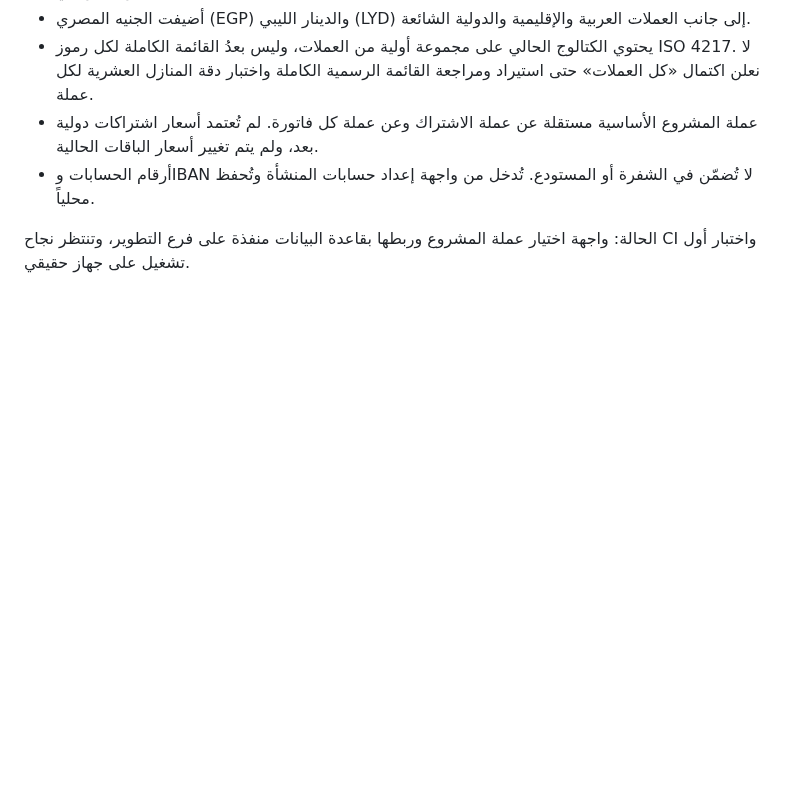
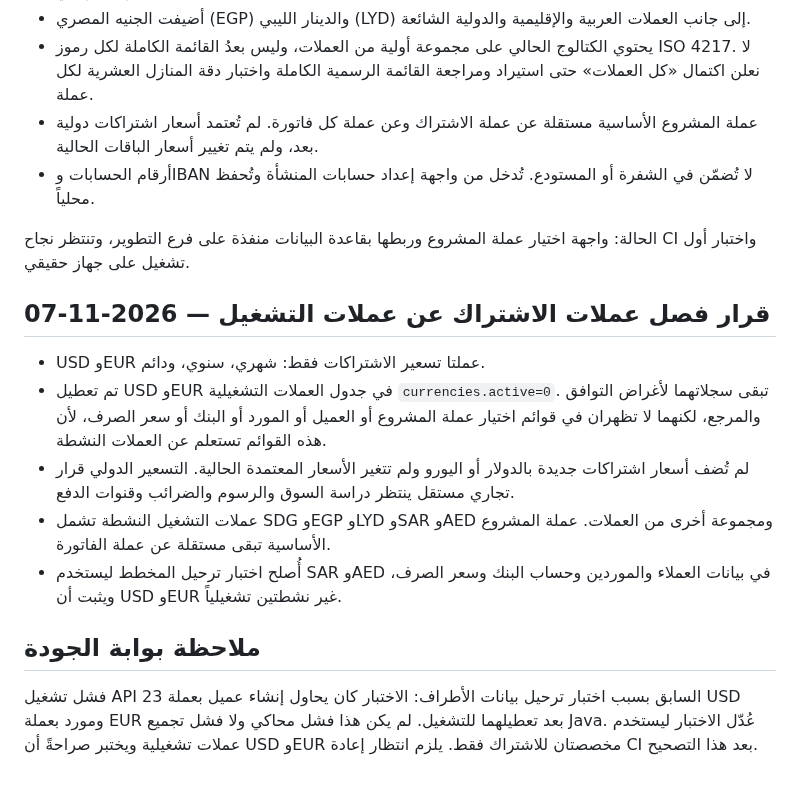
Before and after one commit to moh1442010-arch/smart-encyclopedias-platform, a Markdown page: bakery-app/docs/IMPLEMENTATION_STATUS_2_9.md, the part around the change. GitHub-like rendering; blank space fills up the shorter version.

Commit message:
Document subscription-only USD and EUR policy and CI fix

```diff
--- a/bakery-app/docs/IMPLEMENTATION_STATUS_2_9.md
+++ b/bakery-app/docs/IMPLEMENTATION_STATUS_2_9.md
@@ -141,3 +141,15 @@
 - أرقام الحسابات وIBAN لا تُضمّن في الشفرة أو المستودع. تُدخل من واجهة إعداد حسابات المنشأة وتُحفظ محلياً.
 
 الحالة: واجهة اختيار عملة المشروع وربطها بقاعدة البيانات منفذة على فرع التطوير، وتنتظر نجاح CI واختبار أول تشغيل على جهاز حقيقي.
+
+
+## قرار فصل عملات الاشتراك عن عملات التشغيل — 2026-11-07
+
+- USD وEUR عملتا تسعير الاشتراكات فقط: شهري، سنوي، ودائم.
+- تم تعطيل USD وEUR في جدول العملات التشغيلية `currencies.active=0`. تبقى سجلاتهما لأغراض التوافق والمرجع، لكنهما لا تظهران في قوائم اختيار عملة المشروع أو العميل أو المورد أو البنك أو سعر الصرف، لأن هذه القوائم تستعلم عن العملات النشطة.
+- لم تُضف أسعار اشتراكات جديدة بالدولار أو اليورو ولم تتغير الأسعار المعتمدة الحالية. التسعير الدولي قرار تجاري مستقل ينتظر دراسة السوق والرسوم والضرائب وقنوات الدفع.
+- عملات التشغيل النشطة تشمل SDG وEGP وLYD وSAR وAED ومجموعة أخرى من العملات. عملة المشروع الأساسية تبقى مستقلة عن عملة الفاتورة.
+- أُصلح اختبار ترحيل المخطط ليستخدم SAR وAED في بيانات العملاء والموردين وحساب البنك وسعر الصرف، ويثبت أن USD وEUR غير نشطتين تشغيلياً.
+
+## ملاحظة بوابة الجودة
+فشل تشغيل API 23 السابق بسبب اختبار ترحيل بيانات الأطراف: الاختبار كان يحاول إنشاء عميل بعملة USD ومورد بعملة EUR بعد تعطيلهما للتشغيل. لم يكن هذا فشل محاكي ولا فشل تجميع Java. عُدّل الاختبار ليستخدم عملات تشغيلية ويختبر صراحةً أن USD وEUR مخصصتان للاشتراك فقط. يلزم انتظار إعادة CI بعد هذا التصحيح.
```
